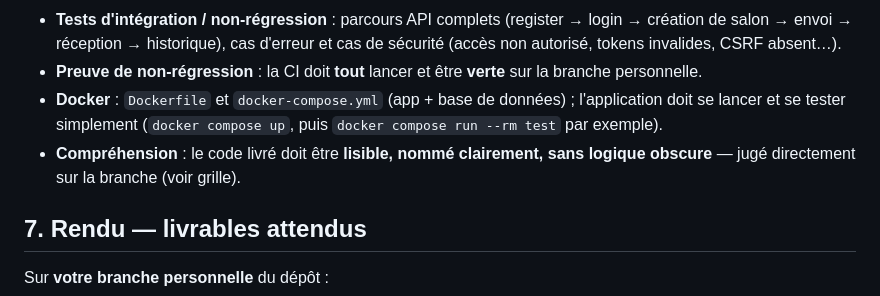
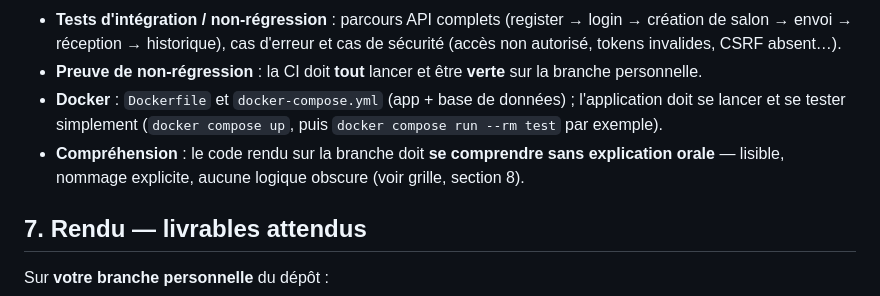
Before and after one commit to DevsAreAlsoHumans/talk, a Markdown page: README.md, the part around the change. Rendered like a GitHub page.

Commit message:
Reformule la compréhension du code jugée sur la branche

```diff
--- a/README.md
+++ b/README.md
@@ -69,7 +69,7 @@ La sécurité doit être pensée **dès la conception**, pas ajoutée à la fin.
 - **Tests d'intégration / non-régression** : parcours API complets (register → login → création de salon → envoi → réception → historique), cas d'erreur et cas de sécurité (accès non autorisé, tokens invalides, CSRF absent…).
 - **Preuve de non-régression** : la CI doit **tout** lancer et être **verte** sur la branche personnelle.
 - **Docker** : `Dockerfile` et `docker-compose.yml` (app + base de données) ; l'application doit se lancer et se tester simplement (`docker compose up`, puis `docker compose run --rm test` par exemple).
-- **Compréhension** : le code livré doit être **lisible, nommé clairement, sans logique obscure** — jugé directement sur la branche (voir grille).
+- **Compréhension** : le code rendu sur la branche doit **se comprendre sans explication orale** — lisible, nommage explicite, aucune logique obscure (voir grille, section 8).
 
 ## 7. Rendu — livrables attendus
 
```
Also changed, not shown: EXAMEN.md (+1 -1 lines).
